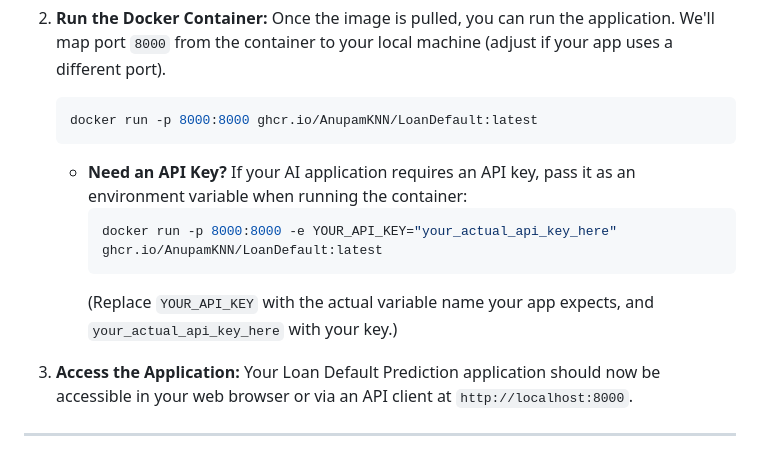
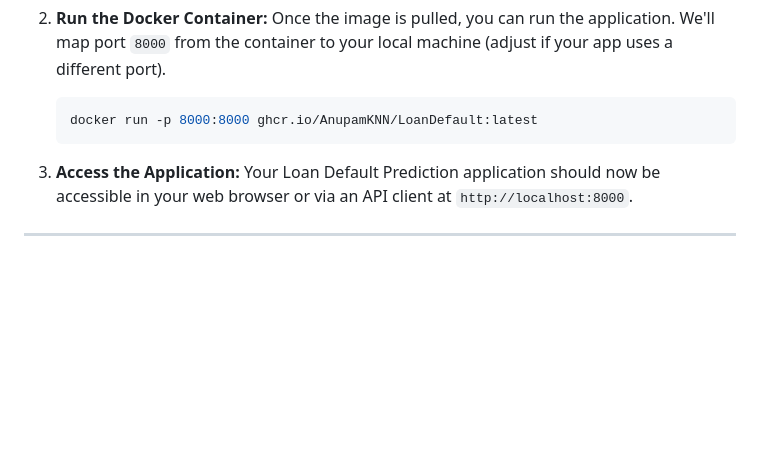
Before and after one commit to AnupamKNN/LoanDefault, a Markdown page: README.md, the part around the change. GitHub-like rendering; blank space fills up the shorter version.

````diff
--- a/README.md
+++ b/README.md
@@ -147,11 +147,6 @@ Using Docker is the fastest way to get the application running, as it bypasses t
     ```bash
     docker run -p 8000:8000 ghcr.io/AnupamKNN/LoanDefault:latest
     ```
-    * **Need an API Key?** If your AI application requires an API key, pass it as an environment variable when running the container:
-        ```bash
-        docker run -p 8000:8000 -e YOUR_API_KEY="your_actual_api_key_here" ghcr.io/AnupamKNN/LoanDefault:latest
-        ```
-        (Replace `YOUR_API_KEY` with the actual variable name your app expects, and `your_actual_api_key_here` with your key.)
 
 3.  **Access the Application:**
     Your Loan Default Prediction application should now be accessible in your web browser or via an API client at `http://localhost:8000`.
````
